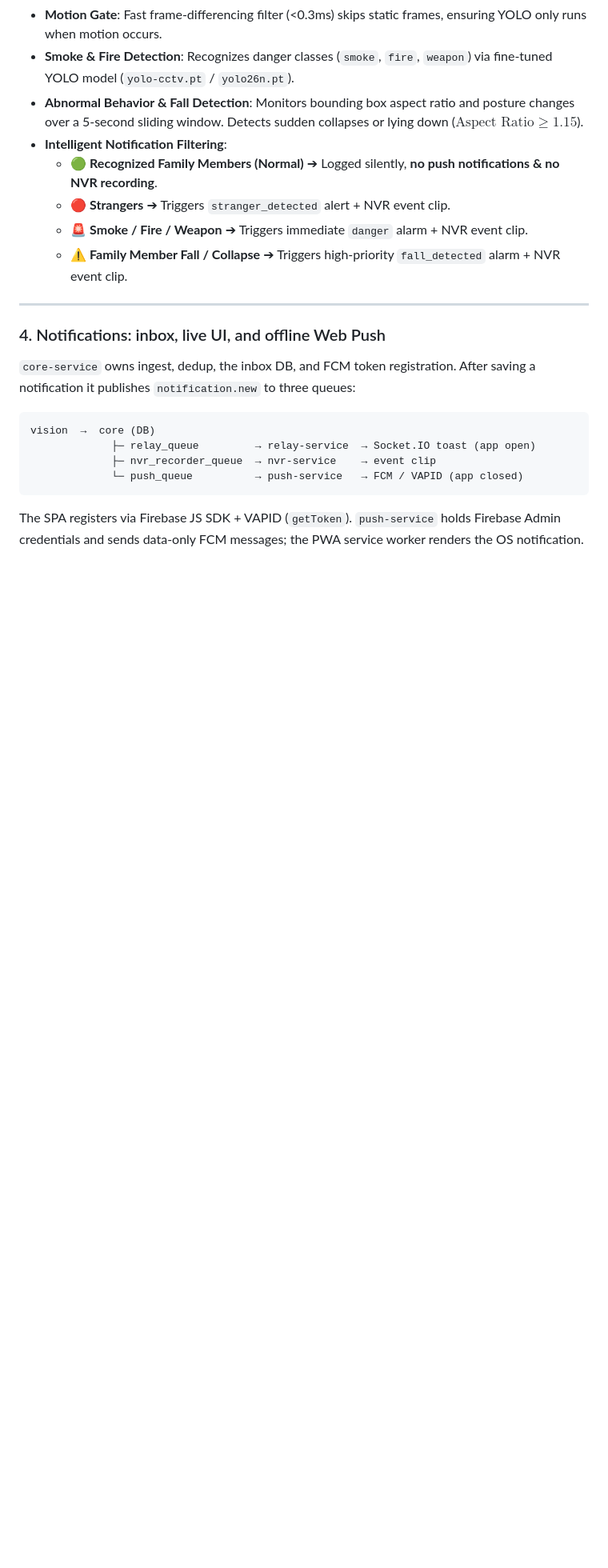
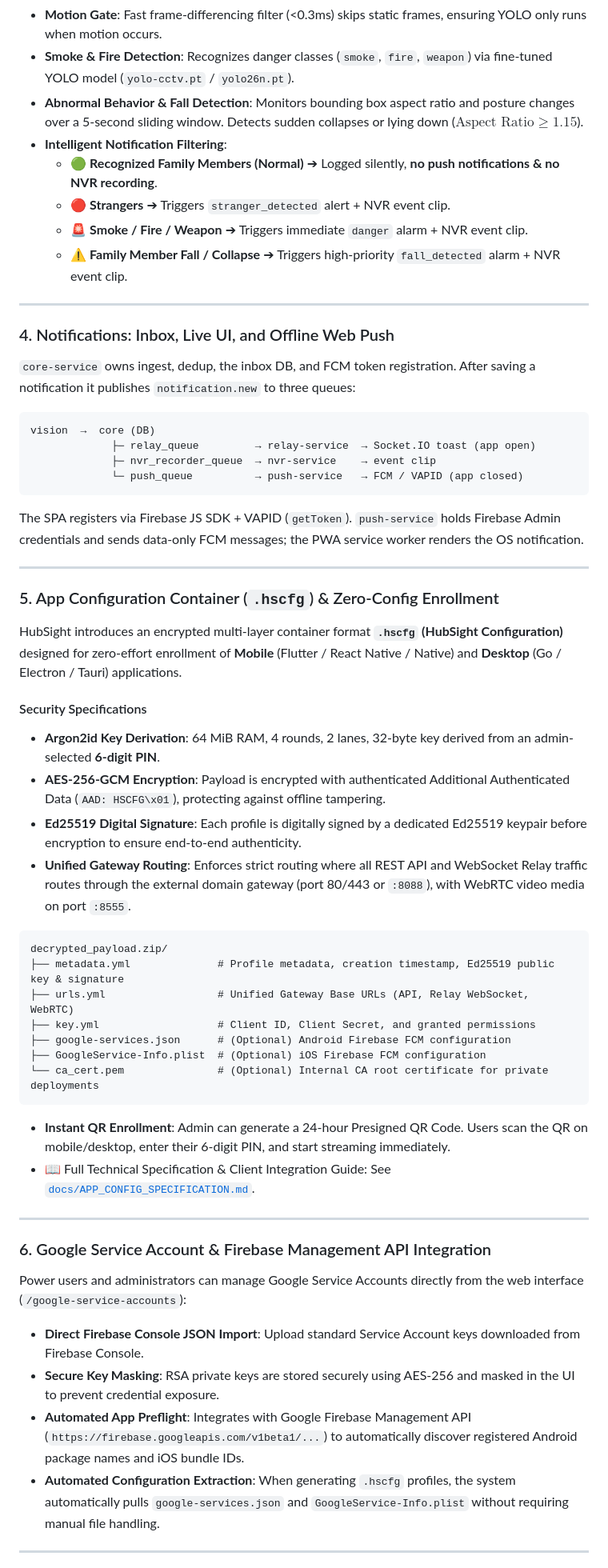
Before and after one commit to HubSight/hubsight, a Markdown page: README.md, the part around one of its changes. Shown at 80% size. GitHub-like rendering; blank space fills up the shorter version.

Commit message:
docs: update README with app config (.hscfg), Google service accounts, OAuth2, and passkeys

````diff
--- a/README.md
+++ b/README.md
@@ -139,7 +85,7 @@ services/vision/
 
 ---
 
-### 4. Notifications: inbox, live UI, and offline Web Push
+### 4. Notifications: Inbox, Live UI, and Offline Web Push
 
 `core-service` owns ingest, dedup, the inbox DB, and FCM token registration. After saving a notification it publishes `notification.new` to three queues:
 
@@ -151,3 +97,41 @@ vision  →  core (DB)
 ```
 
 The SPA registers via Firebase JS SDK + VAPID (`getToken`). `push-service` holds Firebase Admin credentials and sends data-only FCM messages; the PWA service worker renders the OS notification.
+
+---
+
+### 5. App Configuration Container (`.hscfg`) & Zero-Config Enrollment
+
+HubSight introduces an encrypted multi-layer container format **`.hscfg` (HubSight Configuration)** designed for zero-effort enrollment of **Mobile** (Flutter / React Native / Native) and **Desktop** (Go / Electron / Tauri) applications.
+
+#### Security Specifications
+- **Argon2id Key Derivation**: 64 MiB RAM, 4 rounds, 2 lanes, 32-byte key derived from an admin-selected **6-digit PIN**.
+- **AES-256-GCM Encryption**: Payload is encrypted with authenticated Additional Authenticated Data (`AAD: HSCFG\x01`), protecting against offline tampering.
+- **Ed25519 Digital Signature**: Each profile is digitally signed by a dedicated Ed25519 keypair before encryption to ensure end-to-end authenticity.
+- **Unified Gateway Routing**: Enforces strict routing where all REST API and WebSocket Relay traffic routes through the external domain gateway (port 80/443 or `:8088`), with WebRTC video media on port `:8555`.
+
+```
+decrypted_payload.zip/
+├── metadata.yml              # Profile metadata, creation timestamp, Ed25519 public key & signature
+├── urls.yml                  # Unified Gateway Base URLs (API, Relay WebSocket, WebRTC)
+├── key.yml                   # Client ID, Client Secret, and granted permissions
+├── google-services.json      # (Optional) Android Firebase FCM configuration
+├── GoogleService-Info.plist  # (Optional) iOS Firebase FCM configuration
+└── ca_cert.pem               # (Optional) Internal CA root certificate for private deployments
+```
+
+- **Instant QR Enrollment**: Admin can generate a 24-hour Presigned QR Code. Users scan the QR on mobile/desktop, enter their 6-digit PIN, and start streaming immediately.
+- 📖 Full Technical Specification & Client Integration Guide: See [`docs/APP_CONFIG_SPECIFICATION.md`](docs/APP_CONFIG_SPECIFICATION.md).
+
+---
+
+### 6. Google Service Account & Firebase Management API Integration
+
+Power users and administrators can manage Google Service Accounts directly from the web interface (`/google-service-accounts`):
+- **Direct Firebase Console JSON Import**: Upload standard Service Account keys downloaded from Firebase Console.
+- **Secure Key Masking**: RSA private keys are stored securely using AES-256 and masked in the UI to prevent credential exposure.
+- **Automated App Preflight**: Integrates with Google Firebase Management API (`https://firebase.googleapis.com/v1beta1/...`) to automatically discover registered Android package names and iOS bundle IDs.
+- **Automated Configuration Extraction**: When generating `.hscfg` profiles, the system automatically pulls `google-services.json` and `GoogleService-Info.plist` without requiring manual file handling.
+
+---
+
````
Also changed, not shown: other parts of README.md (+28 -58 lines).
